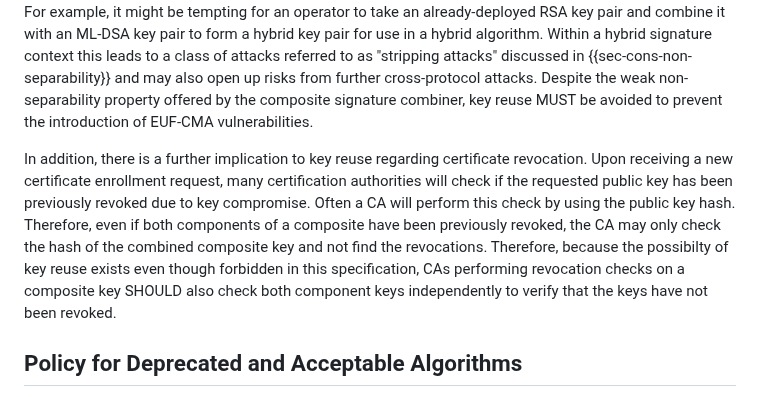
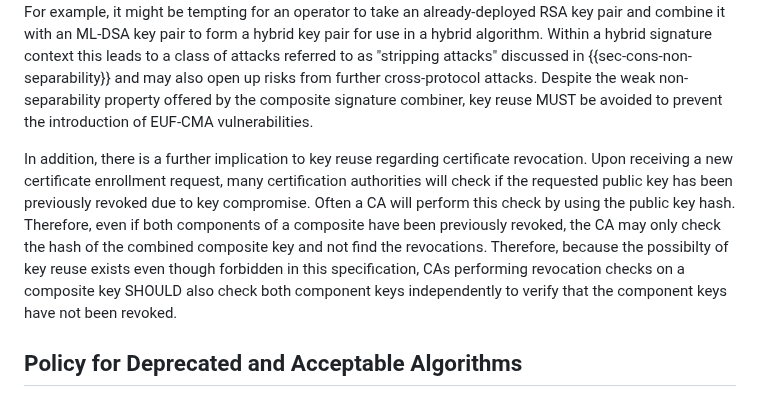
Before and after one commit to lamps-wg/draft-composite-sigs, a Markdown page: draft-ietf-lamps-pq-composite-sigs.md, the part around the change. GitHub-like rendering.

Commit message:
add clarifying word component.

```diff
--- a/draft-ietf-lamps-pq-composite-sigs.md
+++ b/draft-ietf-lamps-pq-composite-sigs.md
@@ -1549,7 +1549,7 @@ When using single-algorithm cryptography, the best practice is to always generat
 
 Within the broader context of PQ / Traditional hybrids, we need to consider new attack surfaces that arise due to the hybrid constructions that did not exist in single-algorithm contexts. One of these is key reuse where the component keys within a hybrid are also used by themselves within a single-algorithm context. For example, it might be tempting for an operator to take an already-deployed RSA key pair and combine it with an ML-DSA key pair to form a hybrid key pair for use in a hybrid algorithm. Within a hybrid signature context this leads to a class of attacks referred to as "stripping attacks" discussed in {{sec-cons-non-separability}} and may also open up risks from further cross-protocol attacks. Despite the weak non-separability property offered by the composite signature combiner, key reuse MUST be avoided to prevent the introduction of EUF-CMA vulnerabilities.
 
-In addition, there is a further implication to key reuse regarding certificate revocation. Upon receiving a new certificate enrollment request, many certification authorities will check if the requested public key has been previously revoked due to key compromise. Often a CA will perform this check by using the public key hash. Therefore, even if both components of a composite have been previously revoked, the CA may only check the hash of the combined composite key and not find the revocations. Therefore, because the possibilty of key reuse exists even though forbidden in this specification, CAs performing revocation checks on a composite key SHOULD also check both component keys independently to verify that the keys have not been revoked.
+In addition, there is a further implication to key reuse regarding certificate revocation. Upon receiving a new certificate enrollment request, many certification authorities will check if the requested public key has been previously revoked due to key compromise. Often a CA will perform this check by using the public key hash. Therefore, even if both components of a composite have been previously revoked, the CA may only check the hash of the combined composite key and not find the revocations. Therefore, because the possibilty of key reuse exists even though forbidden in this specification, CAs performing revocation checks on a composite key SHOULD also check both component keys independently to verify that the component keys have not been revoked.
 
 
 ## Policy for Deprecated and Acceptable Algorithms
```
